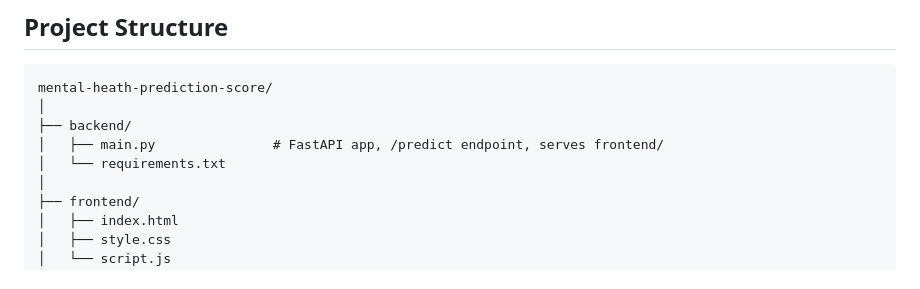
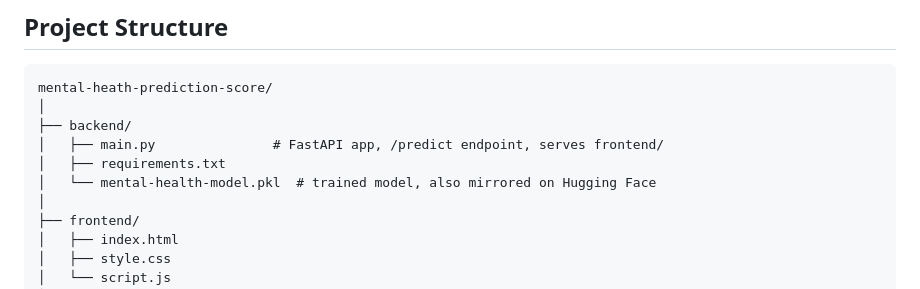
Before and after one commit to shrutisingh004/mental-heath-prediction-score, a Markdown page: README.md, the part around one of its changes. Rendered like a GitHub page.

```diff
--- a/README.md
+++ b/README.md
@@ -49,7 +49,8 @@ mental-heath-prediction-score/
 │
 ├── backend/
 │   ├── main.py               # FastAPI app, /predict endpoint, serves frontend/
-│   └── requirements.txt
+│   ├── requirements.txt
+│   └── mental-health-model.pkl  # trained model, also mirrored on Hugging Face
 │
 ├── frontend/
 │   ├── index.html
```
Also changed, not shown: other parts of README.md (+1 -1 lines).
